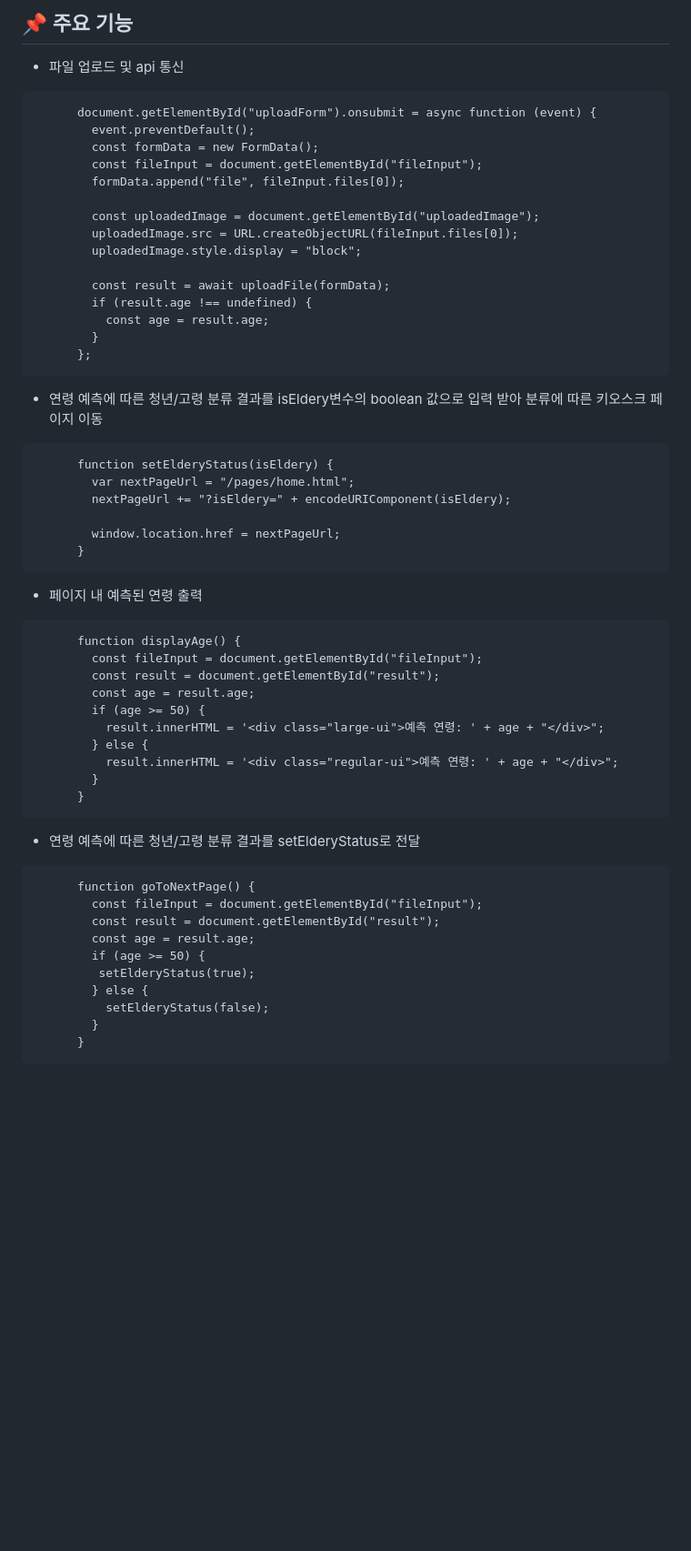
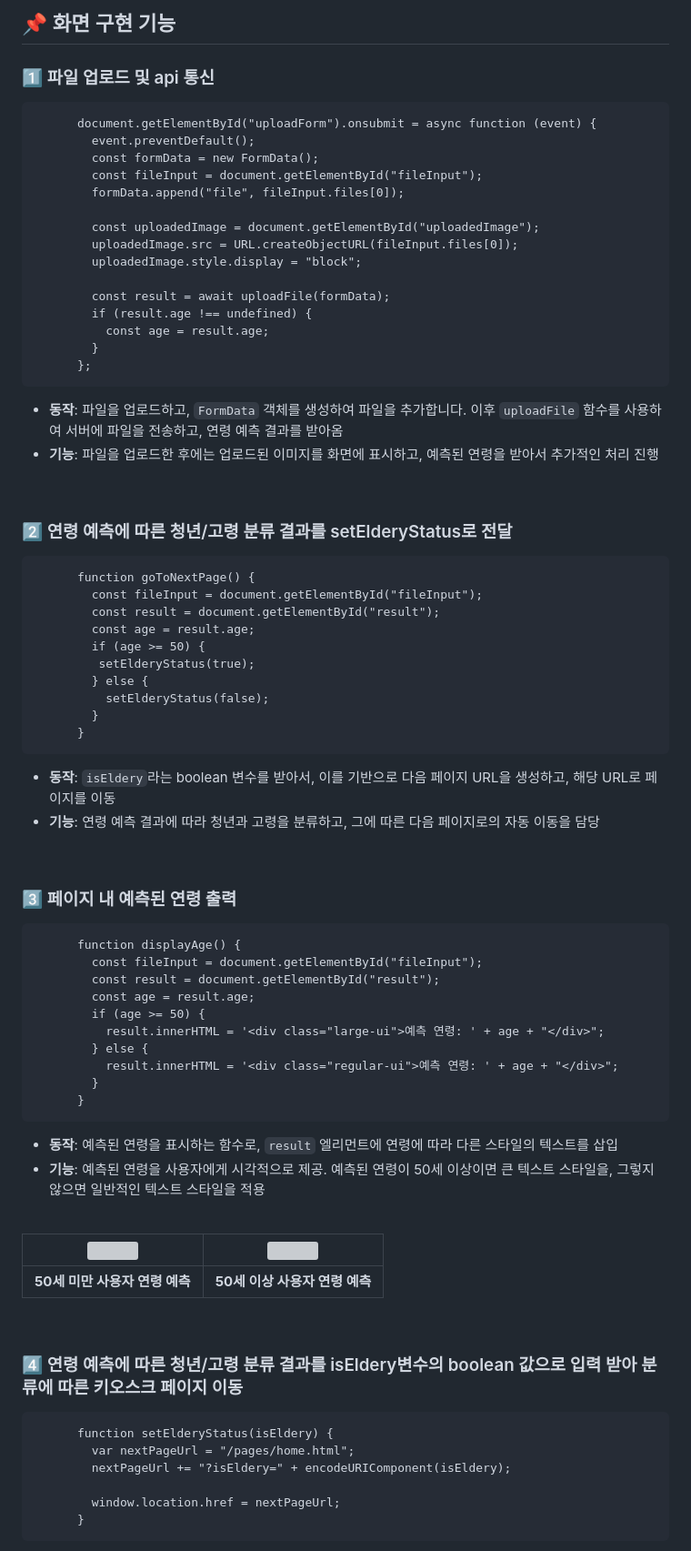
Before and after one commit to Kiwoom-Kiosk/Kiwoom-Kiosk, a Markdown page: README.md, the part around one of its changes. Shown at 91% size. Drawn GitHub-style; blank space fills up the shorter version; grey boxes are pictures that could not be loaded.

````diff
--- a/README.md
+++ b/README.md
@@ -41,9 +42,9 @@
 
-## 📌 주요 기능
+## 📌 화면 구현 기능
 
-- 파일 업로드 및 api 통신
+### 1️⃣ 파일 업로드 및 api 통신
 
-```
+```html
       document.getElementById("uploadForm").onsubmit = async function (event) {
         event.preventDefault();
         const formData = new FormData();
@@ -60,21 +61,33 @@
         }
       };
 ```
+- **동작**: 파일을 업로드하고, `FormData` 객체를 생성하여 파일을 추가합니다. 이후 `uploadFile` 함수를 사용하여 서버에 파일을 전송하고, 연령 예측 결과를 받아옴
+- **기능**: 파일을 업로드한 후에는 업로드된 이미지를 화면에 표시하고, 예측된 연령을 받아서 추가적인 처리 진행
 
-- 연령 예측에 따른 청년/고령 분류 결과를 isEldery변수의 boolean 값으로 입력 받아 분류에 따른 키오스크 페이지 이동
+<br/>
 
-```
-      function setElderyStatus(isEldery) {
-        var nextPageUrl = "/pages/home.html";
-        nextPageUrl += "?isEldery=" + encodeURIComponent(isEldery);
+### 2️⃣ 연령 예측에 따른 청년/고령 분류 결과를 setElderyStatus로 전달
 
-        window.location.href = nextPageUrl;
+```html
+      function goToNextPage() {
+        const fileInput = document.getElementById("fileInput");
+        const result = document.getElementById("result");
+        const age = result.age;
+        if (age >= 50) {
+         setElderyStatus(true);
+        } else {
+          setElderyStatus(false);
+        }
       }
 ```
+- **동작**: `isEldery`라는 boolean 변수를 받아서, 이를 기반으로 다음 페이지 URL을 생성하고, 해당 URL로 페이지를 이동
+- **기능**: 연령 예측 결과에 따라 청년과 고령을 분류하고, 그에 따른 다음 페이지로의 자동 이동을 담당
 
-- 페이지 내 예측된 연령 출력
+<br/>
 
-```
+### 3️⃣ 페이지 내 예측된 연령 출력
+
+```html
       function displayAge() {
         const fileInput = document.getElementById("fileInput");
         const result = document.getElementById("result");
@@ -87,18 +100,25 @@
       }
 ```
 
-- 연령 예측에 따른 청년/고령 분류 결과를 setElderyStatus로 전달
+- **동작**: 예측된 연령을 표시하는 함수로, `result` 엘리먼트에 연령에 따라 다른 스타일의 텍스트를 삽입
+- **기능**: 예측된 연령을 사용자에게 시각적으로 제공. 예측된 연령이 50세 이상이면 큰 텍스트 스타일을, 그렇지 않으면 일반적인 텍스트 스타일을 적용
 
-```
-      function goToNextPage() {
-        const fileInput = document.getElementById("fileInput");
-        const result = document.getElementById("result");
-        const age = result.age;
-        if (age >= 50) {
-         setElderyStatus(true);
-        } else {
-          setElderyStatus(false);
-        }
+<br/>
+
+| <img width="310" src="https://github.com/Kiwoom-Kiosk/Kiwoom-Kiosk/assets/114728629/818c704d-d13f-4db6-9ee3-1d485cbb616f"> | <img width="310" src="https://github.com/Kiwoom-Kiosk/Kiwoom-Kiosk/assets/114728629/7deee988-469f-4914-9e99-12a775414c90"> |
+|:------:|:------:|
+| **50세 미만 사용자 연령 예측** | **50세 이상 사용자 연령 예측** |
+
+<br/>
+
+### 4️⃣ 연령 예측에 따른 청년/고령 분류 결과를 isEldery변수의 boolean 값으로 입력 받아 분류에 따른 키오스크 페이지 이동
+
+```html
+      function setElderyStatus(isEldery) {
+        var nextPageUrl = "/pages/home.html";
+        nextPageUrl += "?isEldery=" + encodeURIComponent(isEldery);
+
+        window.location.href = nextPageUrl;
       }
 ```
 
````
Also changed, not shown: other parts of README.md (+30 -26 lines).
